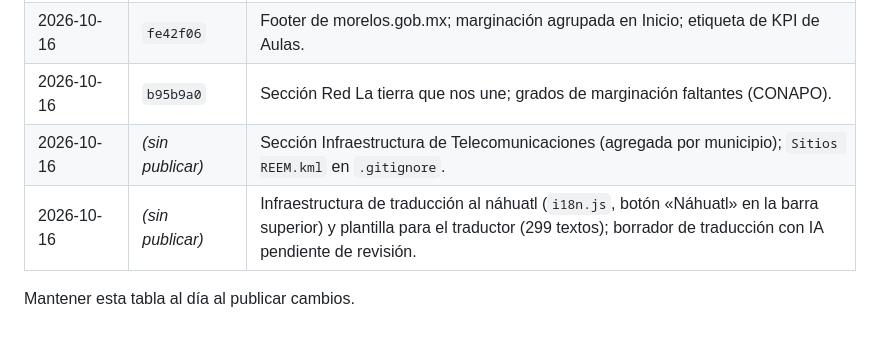
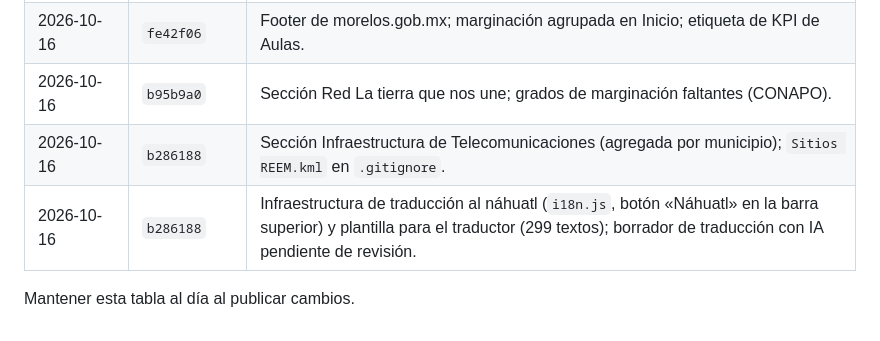
Before and after one commit to memolugo/TPBV-2026, a Markdown page: CLAUDE.md, the part around the change. GitHub-like rendering.

Commit message:
docs: historial con commit de Telecomunicaciones y náhuatl
Co-Authored-By: Claude Opus 5.5 <noreply@anthropic.com>

```diff
--- a/CLAUDE.md
+++ b/CLAUDE.md
@@ -273,7 +273,7 @@ funciona servido **sin** la carpeta `assets/` (simula el proxy).
 | 2026-10-16 | `e993620` | Inicio como landing (`inicio_contexto.js`); mapa de Análisis solo Morelos con todo el estado al inicio; Banco de Proyectos retirado (`HAY_BANCO_PROYECTOS`); `DEBE_IR_ANTES_DE`. |
 | 2026-10-16 | `fe42f06` | Footer de morelos.gob.mx; marginación agrupada en Inicio; etiqueta de KPI de Aulas. |
 | 2026-10-16 | `b95b9a0` | Sección Red La tierra que nos une; grados de marginación faltantes (CONAPO). |
-| 2026-10-16 | *(sin publicar)* | Sección Infraestructura de Telecomunicaciones (agregada por municipio); `Sitios REEM.kml` en `.gitignore`. |
-| 2026-10-16 | *(sin publicar)* | Infraestructura de traducción al náhuatl (`i18n.js`, botón «Náhuatl» en la barra superior) y plantilla para el traductor (299 textos); borrador de traducción con IA pendiente de revisión. |
+| 2026-10-16 | `b286188` | Sección Infraestructura de Telecomunicaciones (agregada por municipio); `Sitios REEM.kml` en `.gitignore`. |
+| 2026-10-16 | `b286188` | Infraestructura de traducción al náhuatl (`i18n.js`, botón «Náhuatl» en la barra superior) y plantilla para el traductor (299 textos); borrador de traducción con IA pendiente de revisión. |
 
 Mantener esta tabla al día al publicar cambios.
```
